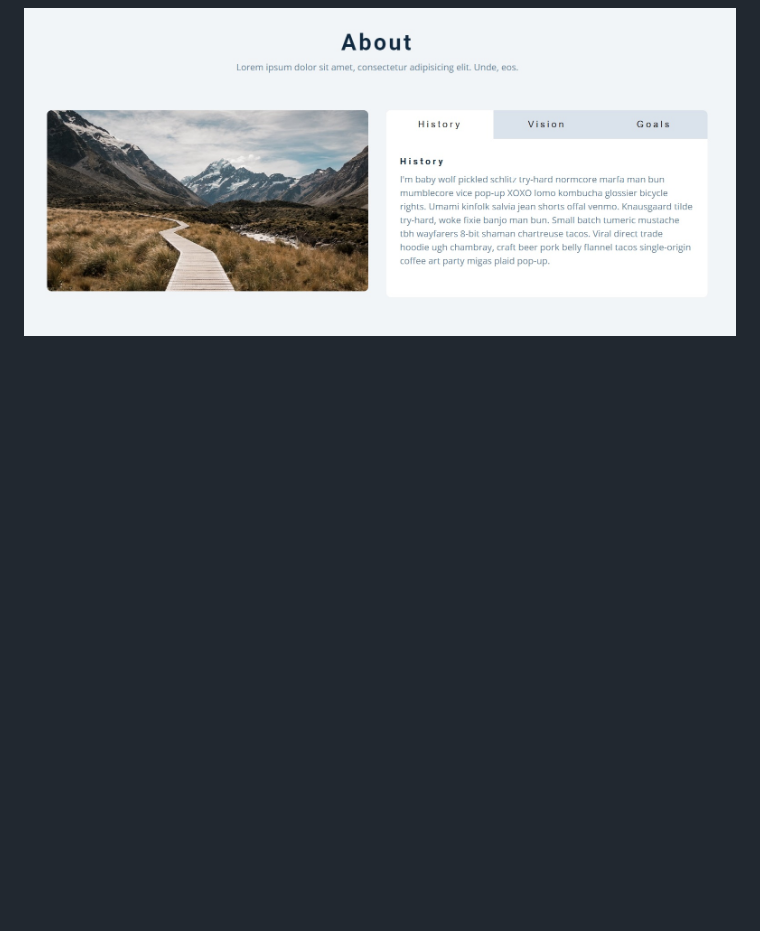
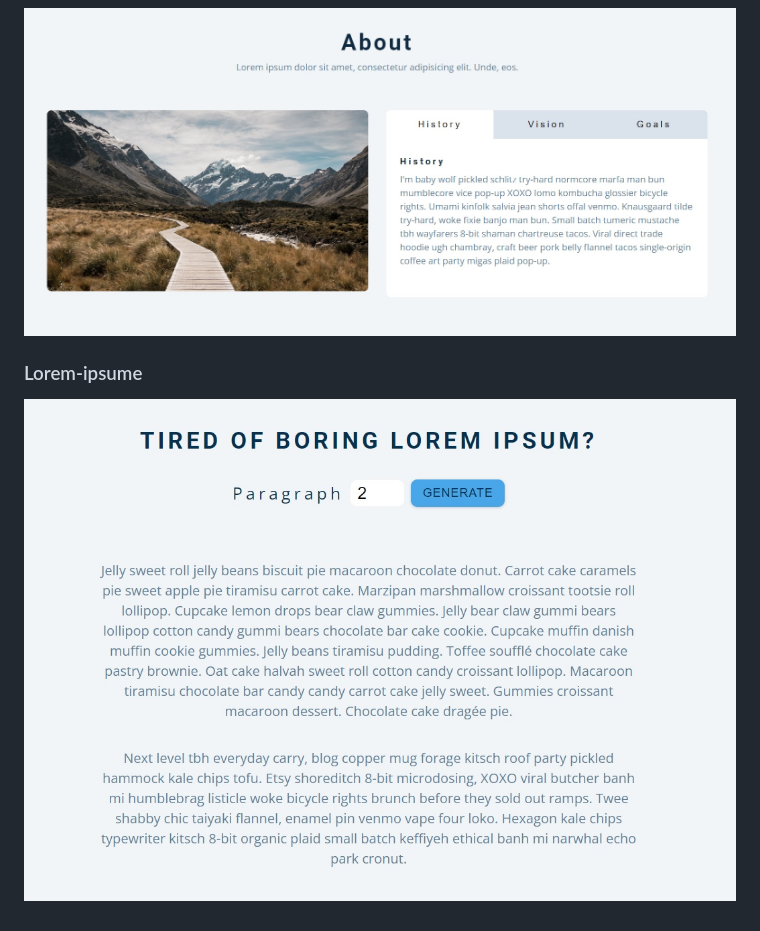
Before and after one commit to aniruddhathorat123/Small-Javascript-Projects, a Markdown page: README.md, the part around the change. GitHub-like rendering; pictures changed too: 9-Lorem-ipsum/screenshot.jpg (added); blank space fills up the shorter version.

Commit message:
Added `Lorem-ipsum` project.

```diff
--- a/README.md
+++ b/README.md
@@ -12,3 +12,6 @@
 
 ### Tabs:
 ![](https://github.com/aniruddhathorat123/Small-Javascript-Projects/blob/main/8-Tabs/screenshot.jpg?raw=true)
+
+### Lorem-ipsume
+![](https://github.com/aniruddhathorat123/Small-Javascript-Projects/blob/main/9-Lorem-ipsum/screenshot.jpg?raw=true)
```
Also changed, not shown: 4 other files.
